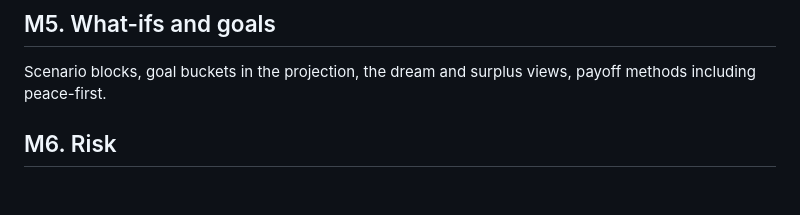
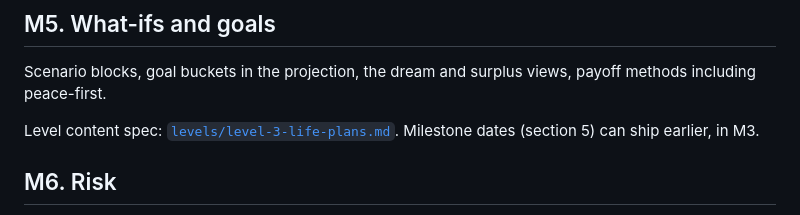
Before and after one commit to Sapphirestoneage/money-rooms, a Markdown page: docs/roadmap.md, the part around the change. Drawn GitHub-style; blank space fills up the shorter version.

```diff
--- a/docs/roadmap.md
+++ b/docs/roadmap.md
@@ -46,6 +46,8 @@ Ratio registry, metrics unlocked, lenses ("more ways to look at this"), the 4% r
 
 Scenario blocks, goal buckets in the projection, the dream and surplus views, payoff methods including peace-first.
 
+Level content spec: [`levels/level-3-life-plans.md`](levels/level-3-life-plans.md). Milestone dates (section 5) can ship earlier, in M3.
+
 ## M6. Risk
 
 Sequence-of-returns risk and historical backtesting (Big ERN's territory), the remaining phenomena behind feature switches.
```
Also changed, not shown: docs/decisions.md (+10 -0 lines), docs/levels/level-3-life-plans.md (added, +147 -0 lines).
